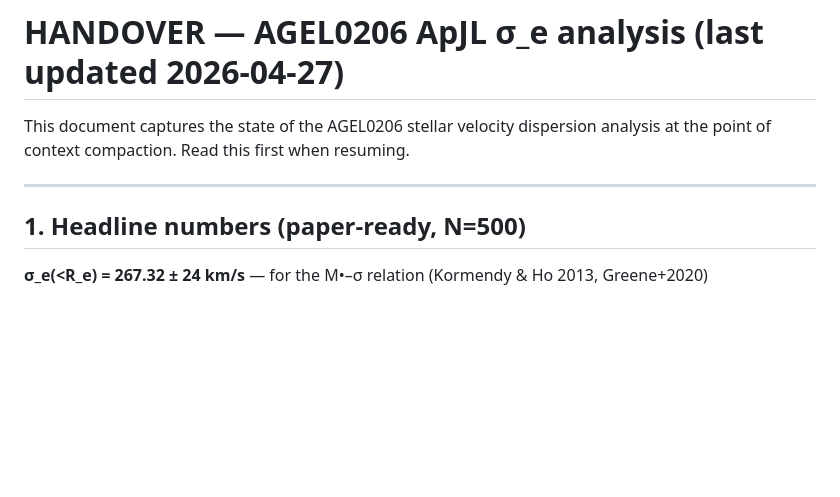
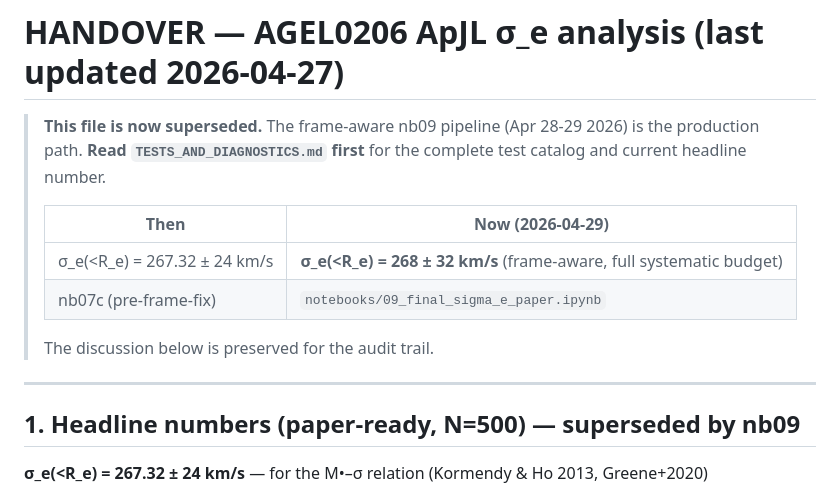
Before and after one commit to rodelcr/AGEL0206_kinematics_and_photometry, a Markdown page: HANDOVER.md, the part around the change. Drawn GitHub-style; blank space fills up the shorter version.

```diff
--- a/HANDOVER.md
+++ b/HANDOVER.md
@@ -1,10 +1,19 @@
 # HANDOVER — AGEL0206 ApJL σ_e analysis (last updated 2026-04-27)
 
-This document captures the state of the AGEL0206 stellar velocity dispersion analysis at the point of context compaction. Read this first when resuming.
+> **This file is now superseded.** The frame-aware nb09 pipeline (Apr 28-29
+> 2026) is the production path. **Read `TESTS_AND_DIAGNOSTICS.md` first**
+> for the complete test catalog and current headline number.
+>
+> | Then | Now (2026-04-29) |
+> |---|---|
+> | σ_e(<R_e) = 267.32 ± 24 km/s | **σ_e(<R_e) = 268 ± 32 km/s** (frame-aware, full systematic budget) |
+> | nb07c (pre-frame-fix) | `notebooks/09_final_sigma_e_paper.ipynb` |
+>
+> The discussion below is preserved for the audit trail.
 
 ---
 
-## 1. Headline numbers (paper-ready, N=500)
+## 1. Headline numbers (paper-ready, N=500) — **superseded by nb09**
 
 **σ_e(<R_e) = 267.32 ± 24 km/s** — for the M•–σ relation (Kormendy & Ho 2013, Greene+2020)
 
```
Also changed, not shown: TESTS_AND_DIAGNOSTICS.md (added, +513 -0 lines).
